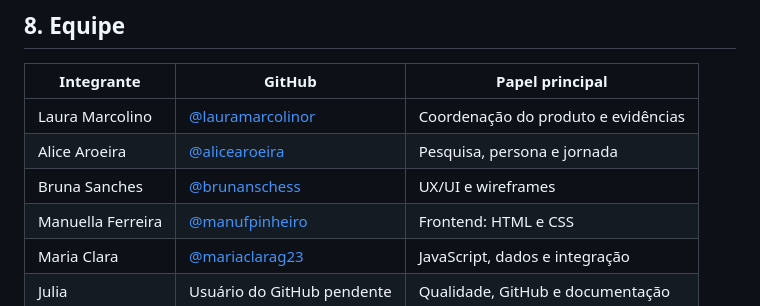
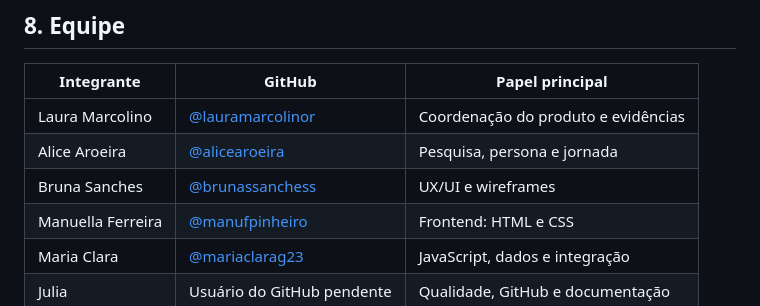
Before and after one commit to lauramarcolinor/202602-projeto1-a-09, a Markdown page: README.md, the part around the change. Rendered like a GitHub page.

Commit message:
docs: corrige usuario da Bruna

```diff
--- a/README.md
+++ b/README.md
@@ -75,7 +75,7 @@ A solução apresenta ao cliente o andamento do primeiro mês, confirma os canai
 | --- | --- | --- |
 | Laura Marcolino | [@lauramarcolinor](https://github.com/lauramarcolinor) | Coordenação do produto e evidências |
 | Alice Aroeira | [@alicearoeira](https://github.com/alicearoeira) | Pesquisa, persona e jornada |
-| Bruna Sanches | [@brunanschess](https://github.com/brunanschess) | UX/UI e wireframes |
+| Bruna Sanches | [@brunassanchess](https://github.com/brunassanchess) | UX/UI e wireframes |
 | Manuella Ferreira | [@manufpinheiro](https://github.com/manufpinheiro) | Frontend: HTML e CSS |
 | Maria Clara | [@mariaclarag23](https://github.com/mariaclarag23) | JavaScript, dados e integração |
 | Julia | Usuário do GitHub pendente | Qualidade, GitHub e documentação |
```
